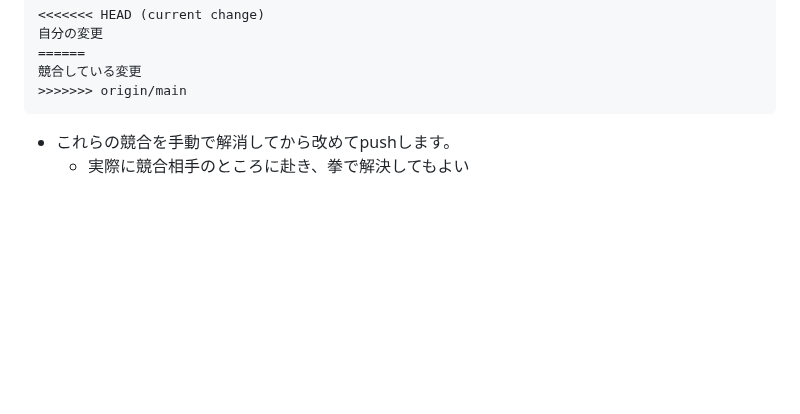
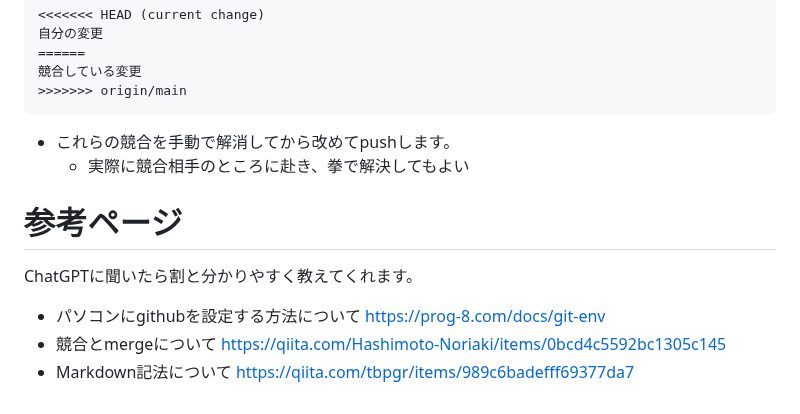
Before and after one commit to SATSUKIUM/2024B4Experiment, a Markdown page: README.md, the part around the change. Drawn GitHub-style; blank space fills up the shorter version.

````diff
--- a/README.md
+++ b/README.md
@@ -77,3 +77,9 @@ gitという仕組みは、ユーザーからpushの命令があったときに
 ```
 - これらの競合を手動で解消してから改めてpushします。
     - 実際に競合相手のところに赴き、拳で解決してもよい
+
+# 参考ページ
+ChatGPTに聞いたら割と分かりやすく教えてくれます。
+- パソコンにgithubを設定する方法について https://prog-8.com/docs/git-env
+- 競合とmergeについて https://qiita.com/Hashimoto-Noriaki/items/0bcd4c5592bc1305c145
+- Markdown記法について https://qiita.com/tbpgr/items/989c6badefff69377da7
````
